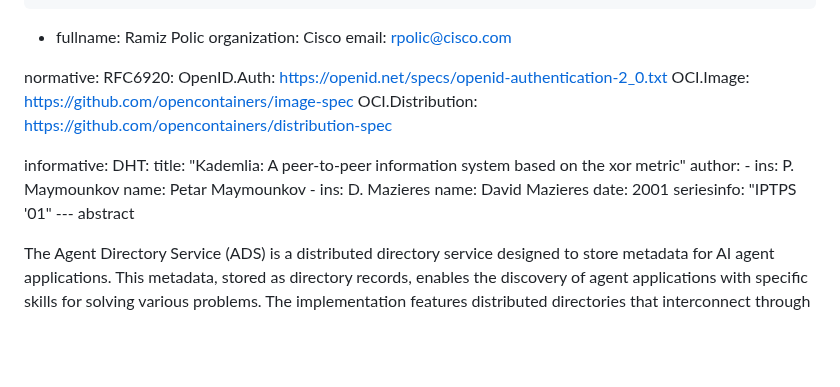
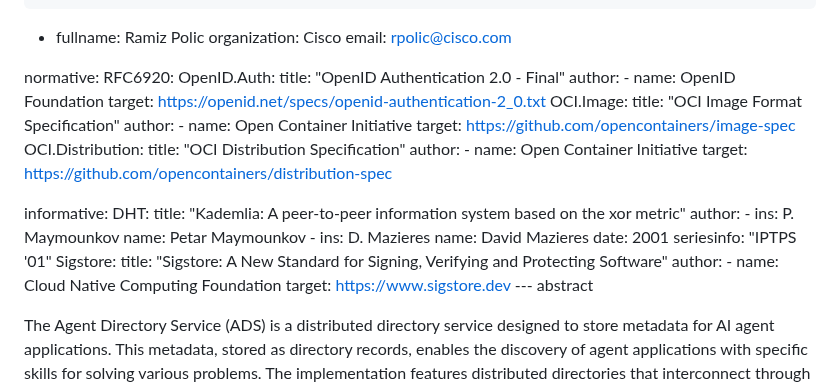
Before and after one commit to agntcy/dir-spec, a Markdown page: draft-agntcy-ads.md, the part around the change. GitHub-like rendering; blank space fills up the shorter version.

Commit message:
docs: init docs
Signed-off-by: Luca Muscariello <muscariello@ieee.org>

```diff
--- a/draft-agntcy-ads.md
+++ b/draft-agntcy-ads.md
@@ -39,9 +39,21 @@ author:
 
 normative:
    RFC6920:
-   OpenID.Auth: <https://openid.net/specs/openid-authentication-2_0.txt>
-   OCI.Image: <https://github.com/opencontainers/image-spec>
-   OCI.Distribution: <https://github.com/opencontainers/distribution-spec>
+   OpenID.Auth:
+      title: "OpenID Authentication 2.0 - Final"
+      author:
+         - name: OpenID Foundation
+      target: <https://openid.net/specs/openid-authentication-2_0.txt>
+   OCI.Image:
+      title: "OCI Image Format Specification"
+      author:
+         - name: Open Container Initiative
+      target: <https://github.com/opencontainers/image-spec>
+   OCI.Distribution:
+      title: "OCI Distribution Specification"
+      author:
+         - name: Open Container Initiative
+      target: <https://github.com/opencontainers/distribution-spec>
 
 informative:
    DHT:
@@ -53,6 +65,11 @@ informative:
            name: David Mazieres
       date: 2001
       seriesinfo: "IPTPS '01"
+   Sigstore:
+      title: "Sigstore: A New Standard for Signing, Verifying and Protecting Software"
+      author:
+         - name: Cloud Native Computing Foundation
+      target: <https://www.sigstore.dev>
 --- abstract
 
 The Agent Directory Service (ADS) is a distributed directory service designed to
```
